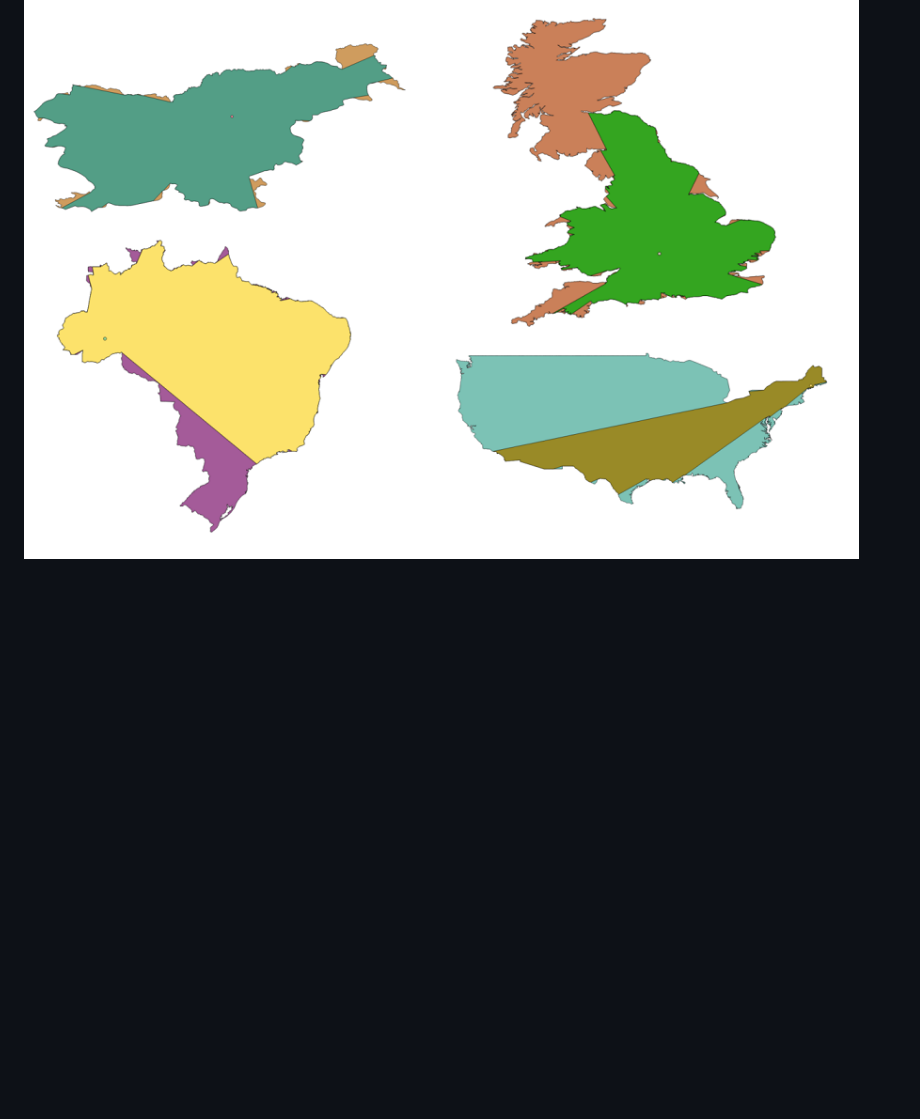
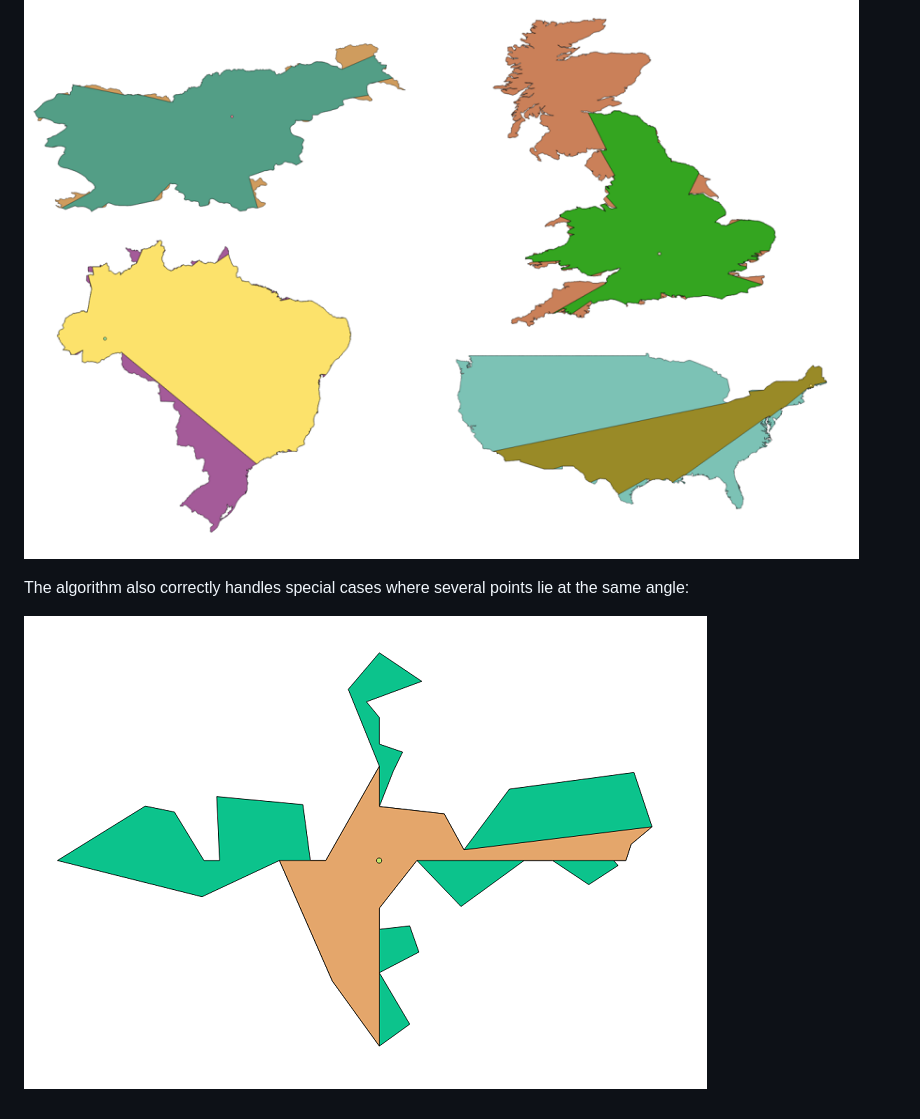
Before and after one commit to dkegle/visibility-polygon, a Markdown page: README.md, the part around the change. Drawn GitHub-style; pictures changed too: img/degenerate.png (added); blank space fills up the shorter version.

Commit message:
Cleanup handling special cases; add example

```diff
--- a/README.md
+++ b/README.md
@@ -12,3 +12,9 @@ Asymptotic complexity is O(nlog n), since we are sorting events.
 Some results are shown in the image below.
 
 ![](img/examples.png)
+
+
+
+The algorithm also correctly handles special cases where several points lie at the same angle:
+
+![](img/degenerate.png)
```
Also changed, not shown: 1 other file.
